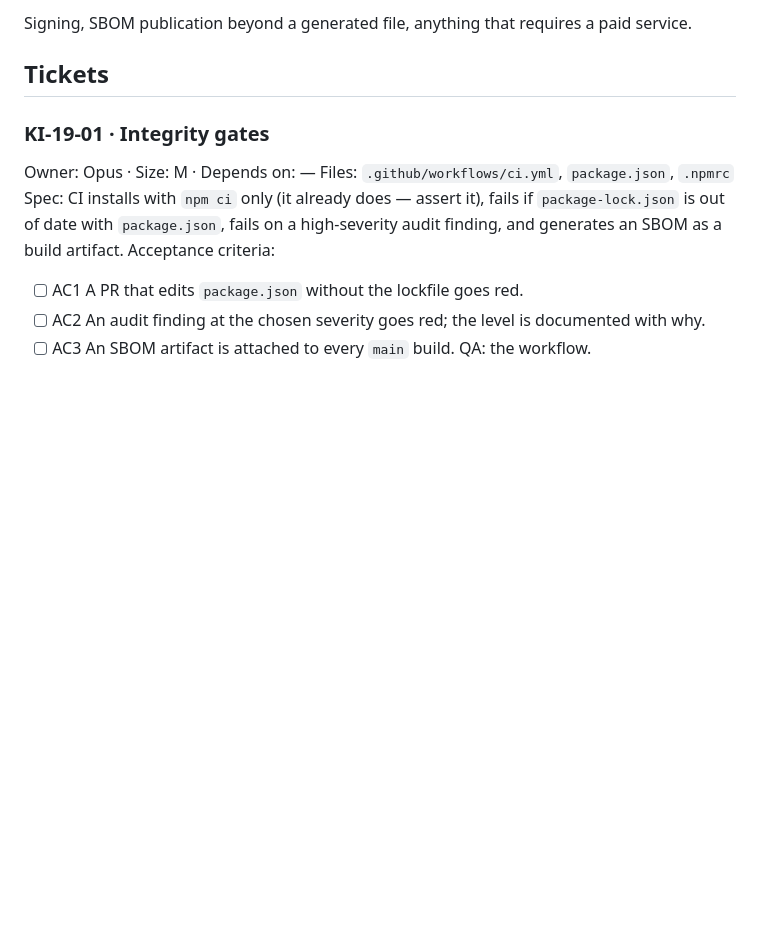
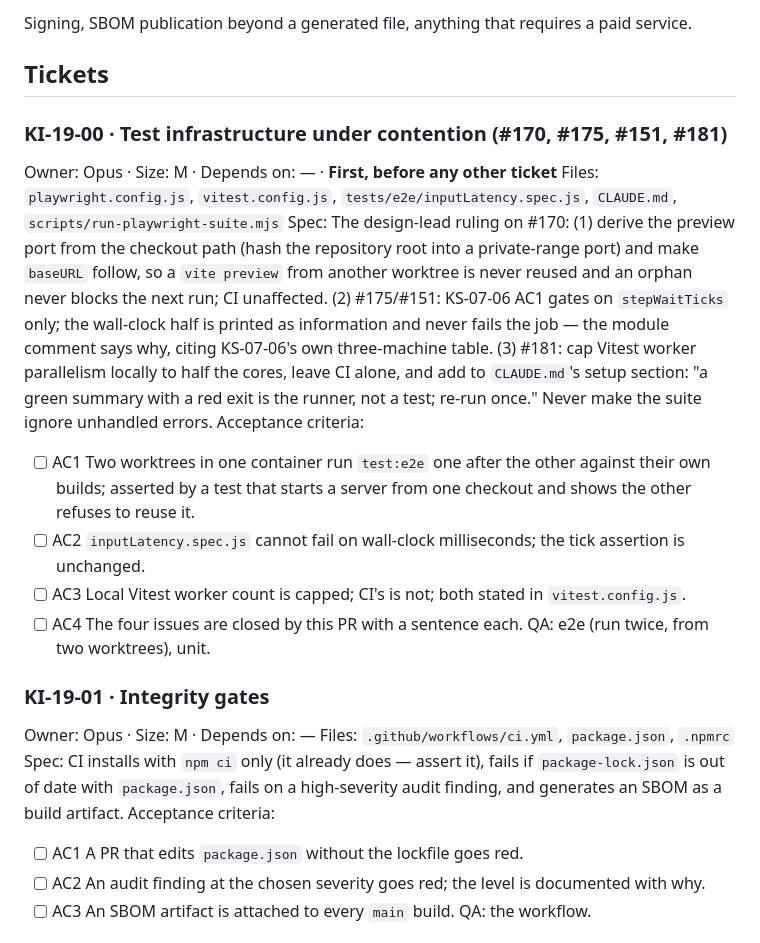
Before and after one commit to aliceagent/kobisnake, a Markdown page: docs/sprints/improvement-19-supply-chain-and-release-engineering.md, the part around the change. Rendered like a GitHub page; blank space fills up the shorter version.

Commit message:
Rulings: #182 prompt hint line, #170/#175/#151/#181 as KI-19-00; I09 signed off
The playtest prompt's key hint is approved copy in DESIGN-DECISIONS section 3. The four
container-contention findings are ruled together and become Improvement 19's first ticket:
per-checkout preview ports, tick-gated latency with milliseconds as information, capped local
Vitest parallelism, and the runner-not-test note in CLAUDE.md. Improvement 09 is complete.

Co-Authored-By: Claude Fable 5.1 <noreply@anthropic.com>
Claude-Session: https://claude.ai/code/session_01UFktsTGiN1cC7o6eBcMeTW

```diff
--- a/docs/sprints/improvement-19-supply-chain-and-release-engineering.md
+++ b/docs/sprints/improvement-19-supply-chain-and-release-engineering.md
@@ -18,6 +18,23 @@ changelog kept by the PRs that change behaviour, and a smoke of every preview de
 Signing, SBOM publication beyond a generated file, anything that requires a paid service.
 
 ## Tickets
+
+### KI-19-00 · Test infrastructure under contention (#170, #175, #151, #181)
+Owner: Opus · Size: M · Depends on: — · **First, before any other ticket**
+Files: `playwright.config.js`, `vitest.config.js`, `tests/e2e/inputLatency.spec.js`, `CLAUDE.md`, `scripts/run-playwright-suite.mjs`
+Spec: The design-lead ruling on #170: (1) derive the preview port from the checkout path (hash the repository
+root into a private-range port) and make `baseURL` follow, so a `vite preview` from another worktree is never
+reused and an orphan never blocks the next run; CI unaffected. (2) #175/#151: KS-07-06 AC1 gates on
+`stepWaitTicks` only; the wall-clock half is printed as information and never fails the job — the module
+comment says why, citing KS-07-06's own three-machine table. (3) #181: cap Vitest worker parallelism locally
+to half the cores, leave CI alone, and add to `CLAUDE.md`'s setup section: "a green summary with a red exit
+is the runner, not a test; re-run once." Never make the suite ignore unhandled errors.
+Acceptance criteria:
+- [ ] AC1 Two worktrees in one container run `test:e2e` one after the other against their own builds; asserted by a test that starts a server from one checkout and shows the other refuses to reuse it.
+- [ ] AC2 `inputLatency.spec.js` cannot fail on wall-clock milliseconds; the tick assertion is unchanged.
+- [ ] AC3 Local Vitest worker count is capped; CI's is not; both stated in `vitest.config.js`.
+- [ ] AC4 The four issues are closed by this PR with a sentence each.
+QA: e2e (run twice, from two worktrees), unit.
 
 ### KI-19-01 · Integrity gates
 Owner: Opus · Size: M · Depends on: —
```
Also changed, not shown: docs/design/DESIGN-DECISIONS.md (+2 -0 lines), docs/sprints/README.md (+2 -2 lines).
